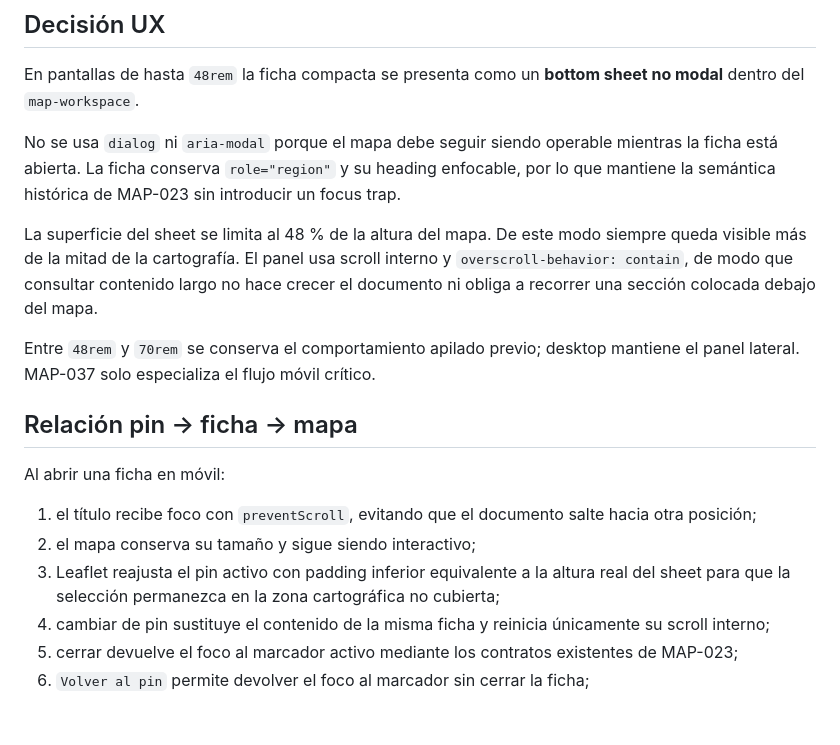
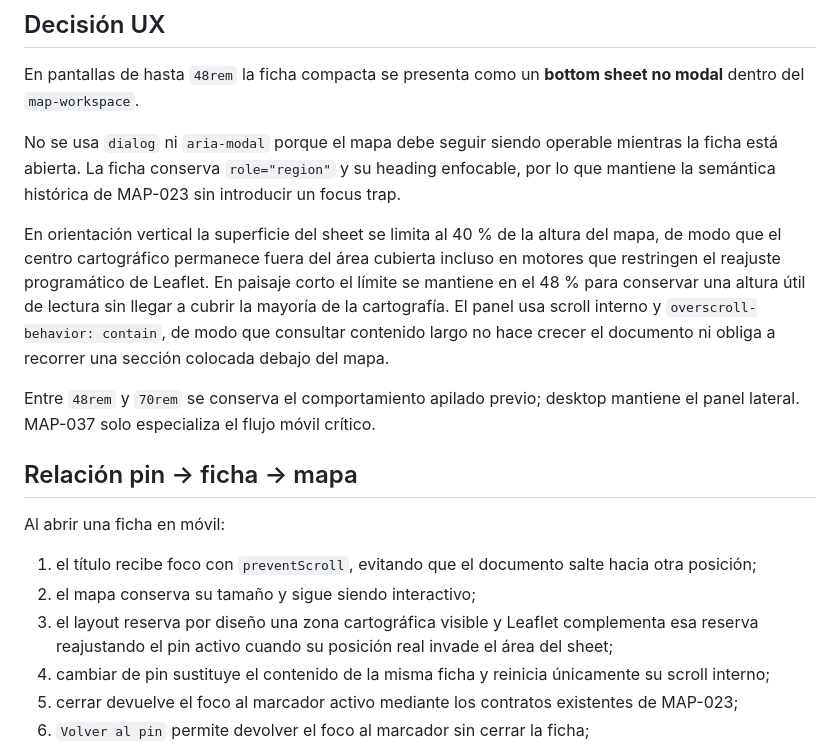
Before and after one commit to EduYube/castigo-divino-map, a Markdown page: docs/mobile-compact-details-sheet.md, the part around the change. GitHub-like rendering; blank space fills up the shorter version.

Commit message:
docs(map-037): document portrait map-context reserve

```diff
--- a/docs/mobile-compact-details-sheet.md
+++ b/docs/mobile-compact-details-sheet.md
@@ -10,7 +10,7 @@ En pantallas de hasta `48rem` la ficha compacta se presenta como un **bottom she
 
 No se usa `dialog` ni `aria-modal` porque el mapa debe seguir siendo operable mientras la ficha está abierta. La ficha conserva `role="region"` y su heading enfocable, por lo que mantiene la semántica histórica de MAP-023 sin introducir un focus trap.
 
-La superficie del sheet se limita al 48 % de la altura del mapa. De este modo siempre queda visible más de la mitad de la cartografía. El panel usa scroll interno y `overscroll-behavior: contain`, de modo que consultar contenido largo no hace crecer el documento ni obliga a recorrer una sección colocada debajo del mapa.
+En orientación vertical la superficie del sheet se limita al 40 % de la altura del mapa, de modo que el centro cartográfico permanece fuera del área cubierta incluso en motores que restringen el reajuste programático de Leaflet. En paisaje corto el límite se mantiene en el 48 % para conservar una altura útil de lectura sin llegar a cubrir la mayoría de la cartografía. El panel usa scroll interno y `overscroll-behavior: contain`, de modo que consultar contenido largo no hace crecer el documento ni obliga a recorrer una sección colocada debajo del mapa.
 
 Entre `48rem` y `70rem` se conserva el comportamiento apilado previo; desktop mantiene el panel lateral. MAP-037 solo especializa el flujo móvil crítico.
 
@@ -20,7 +20,7 @@ Al abrir una ficha en móvil:
 
 1. el título recibe foco con `preventScroll`, evitando que el documento salte hacia otra posición;
 2. el mapa conserva su tamaño y sigue siendo interactivo;
-3. Leaflet reajusta el pin activo con padding inferior equivalente a la altura real del sheet para que la selección permanezca en la zona cartográfica no cubierta;
+3. el layout reserva por diseño una zona cartográfica visible y Leaflet complementa esa reserva reajustando el pin activo cuando su posición real invade el área del sheet;
 4. cambiar de pin sustituye el contenido de la misma ficha y reinicia únicamente su scroll interno;
 5. cerrar devuelve el foco al marcador activo mediante los contratos existentes de MAP-023;
 6. `Volver al pin` permite devolver el foco al marcador sin cerrar la ficha;
```
